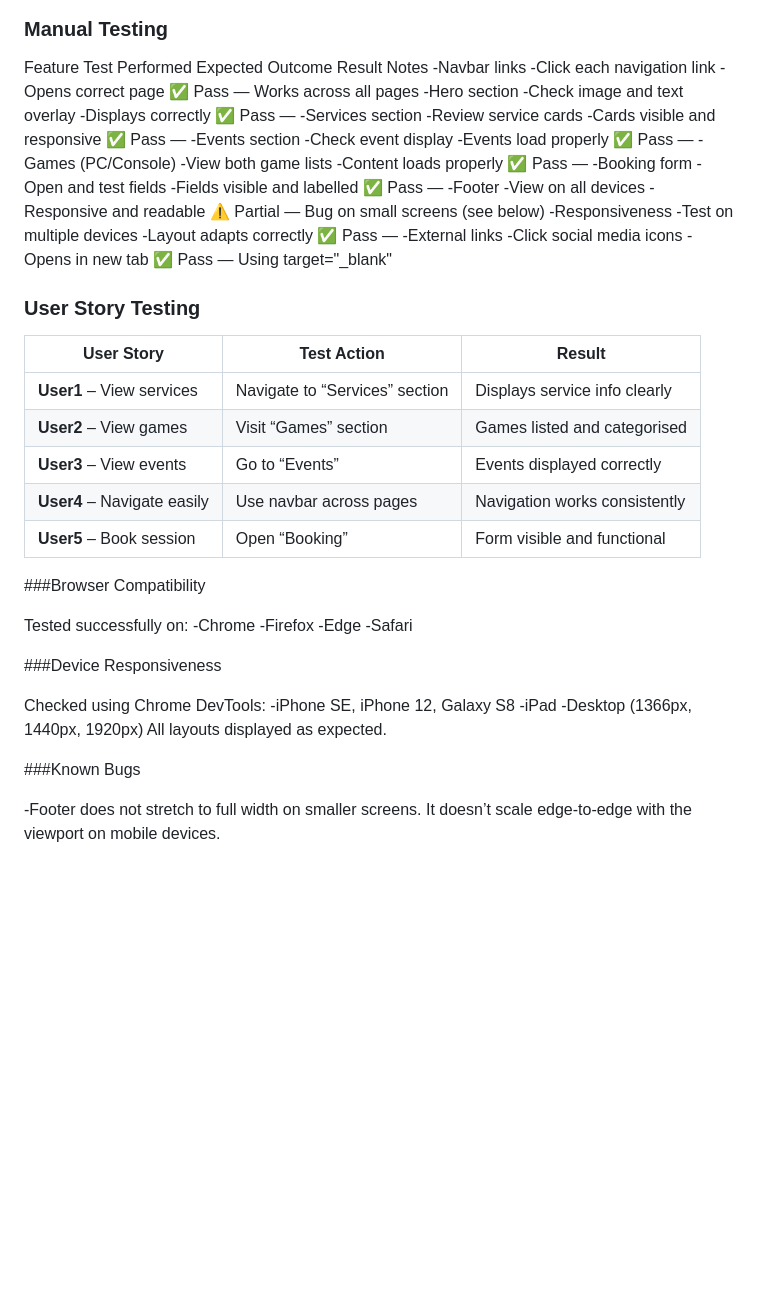
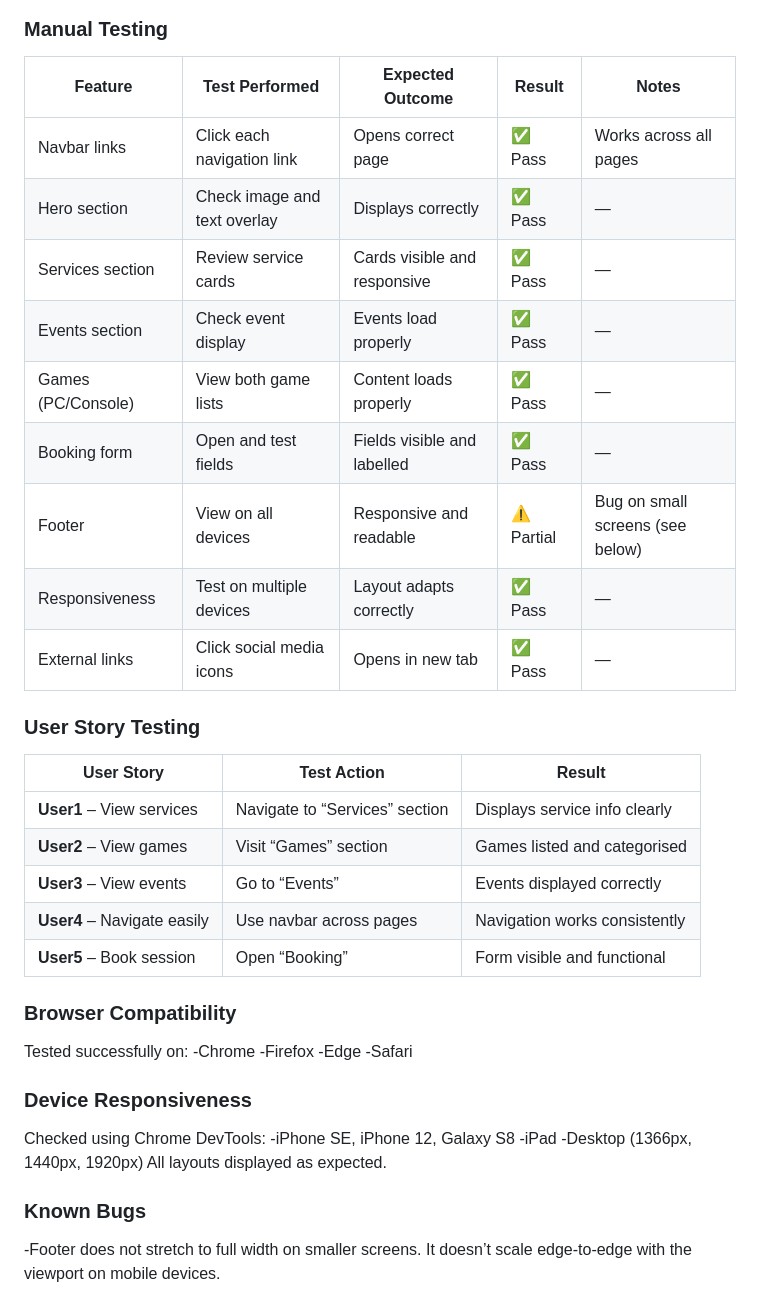
Before and after one commit to cscode07/ci-lan-cafe, a Markdown page: README.md, the part around the change. Rendered like a GitHub page; blank space fills up the shorter version.

```diff
--- a/README.md
+++ b/README.md
@@ -71,16 +71,17 @@ CI LAN House is a site that promotes a modern gaming café in Limerick, Ireland.
 
 ### Manual Testing
 
-  Feature	                    Test Performed	                    Expected Outcome	                 Result	        Notes
- -Navbar links               -Click each navigation link	       -Opens correct page	               ✅ Pass	      — Works across all pages
- -Hero section	             -Check image and text overlay	     -Displays correctly	               ✅ Pass	      —
- -Services section	         -Review service cards	             -Cards visible and responsive	     ✅ Pass	      —
- -Events section	           -Check event display	               -Events load properly	             ✅ Pass	      —
- -Games (PC/Console)	       -View both game lists	             -Content loads properly	           ✅ Pass	      —
- -Booking form	             -Open and test fields	             -Fields visible and labelled	       ✅ Pass	      —
- -Footer	                   -View on all devices	               -Responsive and readable	           ⚠️ Partial	  — Bug on small screens (see below)
- -Responsiveness	           -Test on multiple devices	         -Layout adapts correctly	           ✅ Pass	      —
- -External links	           -Click social media icons	         -Opens in new tab	                 ✅ Pass	      — Using target="_blank"
+| Feature            | Test Performed               | Expected Outcome             | Result       | Notes                           |
+| ------------------ | ---------------------------- | ---------------------------- | ------------ |-------------------------------- |
+| Navbar links       | Click each navigation link   | Opens correct page           | ✅ Pass     | Works across all pages           |
+| Hero section       | Check image and text overlay | Displays correctly           | ✅ Pass     | —                                |
+| Services section   | Review service cards         | Cards visible and responsive | ✅ Pass     | —                                |
+| Events section     | Check event display          | Events load properly         | ✅ Pass     | —                                |
+| Games (PC/Console) | View both game lists         | Content loads properly       | ✅ Pass     | —                                |
+| Booking form       | Open and test fields         | Fields visible and labelled  | ✅ Pass     | —                                |
+| Footer             | View on all devices          | Responsive and readable      | ⚠️ Partial  | Bug on small screens (see below) |
+| Responsiveness     | Test on multiple devices     | Layout adapts correctly      | ✅ Pass     | —                                |
+| External links     | Click social media icons     | Opens in new tab             | ✅ Pass     | —                                |
 
 
 ### User Story Testing
@@ -94,7 +95,7 @@ CI LAN House is a site that promotes a modern gaming café in Limerick, Ireland.
 | **User5** – Book session    | Open “Booking”                 | Form visible and functional   |
 
 
-###Browser Compatibility
+### Browser Compatibility
 
 Tested successfully on:
 -Chrome
@@ -102,7 +103,7 @@ Tested successfully on:
 -Edge
 -Safari
 
- ###Device Responsiveness
+ ### Device Responsiveness
 
 Checked using Chrome DevTools:
 -iPhone SE, iPhone 12, Galaxy S8
@@ -110,7 +111,7 @@ Checked using Chrome DevTools:
 -Desktop (1366px, 1440px, 1920px)
 All layouts displayed as expected.
 
-###Known Bugs
+### Known Bugs
 
 -Footer does not stretch to full width on smaller screens.
 It doesn’t scale edge-to-edge with the viewport on mobile devices.
```
